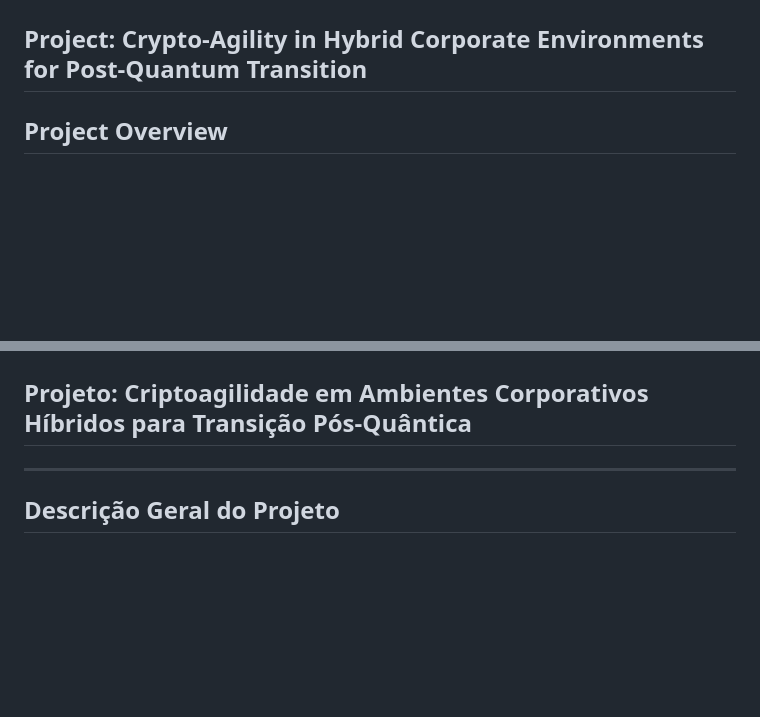
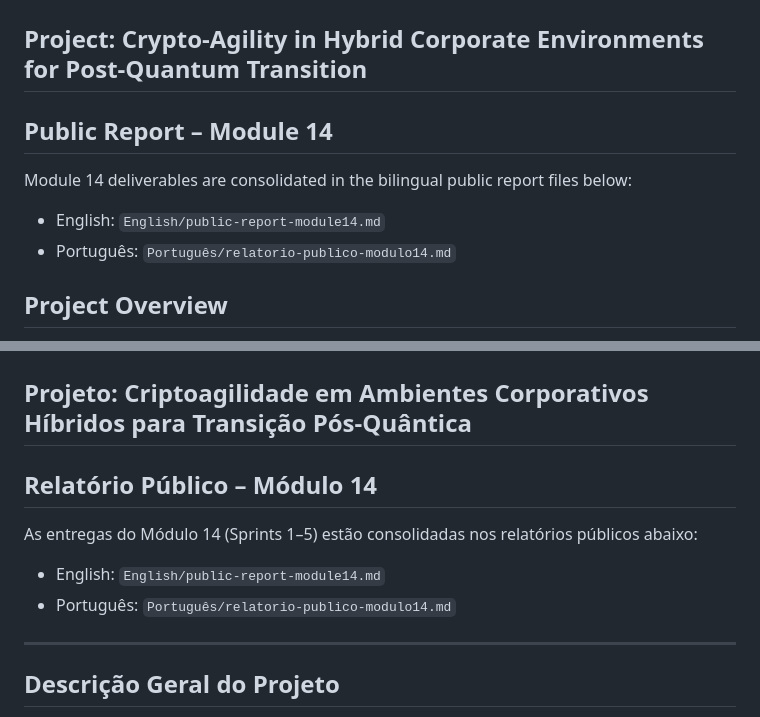
Before and after one commit to Inteli-College/2025-2A-T20-G99-PUBLICO, a Markdown page: README.md, 2 parts joined by grey strips. Drawn GitHub-style; blank space fills up the shorter version.

Commit message:
Updates module 14

```diff
--- a/README.md
+++ b/README.md
@@ -1,5 +1,10 @@
 # Public Report – Module 13
 ## Project: Crypto-Agility in Hybrid Corporate Environments for Post-Quantum Transition
+
+## Public Report – Module 14
+Module 14 deliverables are consolidated in the bilingual public report files below:
+- English: `English/public-report-module14.md`
+- Português: `Português/relatorio-publico-modulo14.md`
 
 ## Project Overview
 This project proposes the development and validation of an innovative **crypto-agility** architectural model for hybrid corporate environments (on-premises + cloud) with a **three-tier architecture**.
@@ -70,6 +75,11 @@ Develop and validate a **crypto-agility architectural model** for hybrid corpora
 
 # Public Report – Módulo 13
 ## Projeto: Criptoagilidade em Ambientes Corporativos Híbridos para Transição Pós-Quântica
+
+## Relatório Público – Módulo 14
+As entregas do Módulo 14 (Sprints 1–5) estão consolidadas nos relatórios públicos abaixo:
+- English: `English/public-report-module14.md`
+- Português: `Português/relatorio-publico-modulo14.md`
 
 ---
 
```
Also changed, not shown: English/public-report-module14.md (added, +110 -0 lines), Português/relatorio-publico-modulo14.md (added, +110 -0 lines).
